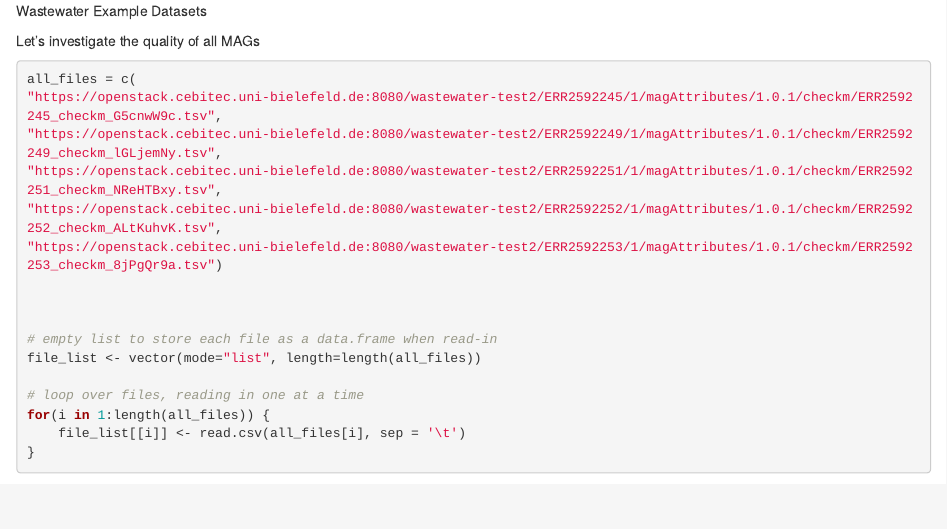
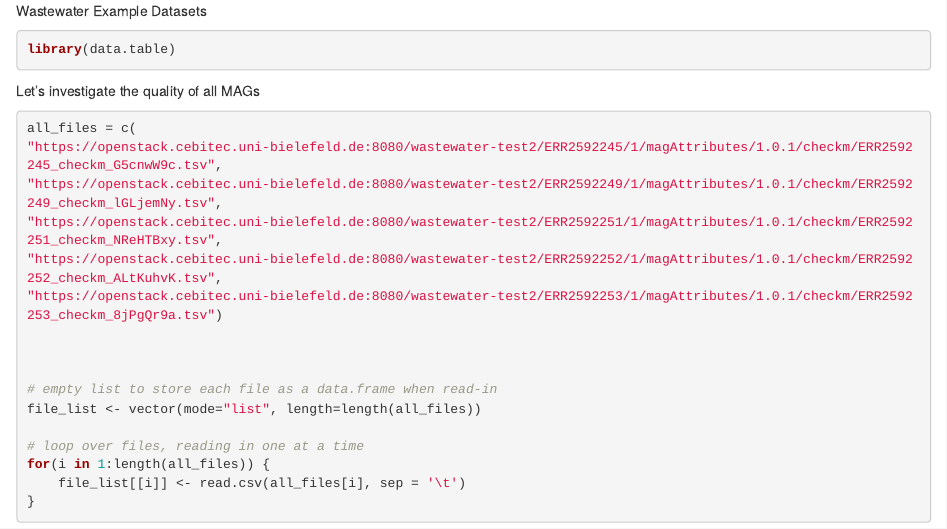
Before and after one commit to pbelmann/plots, an R Markdown document (analysis.Rmd): the page in a window 1100 px wide, from its top. Rendered offline with R 4.5, knitr and Pandoc, with nearby package versions; some code elsewhere in the file could not run offline.

Commit message:
fix(analyis): add missing library

````diff
--- a/analysis.Rmd
+++ b/analysis.Rmd
@@ -1,4 +1,9 @@
 Wastewater Example Datasets
+
+```{r lib}
+library(data.table)
+```
+
 
 Let's investigate the quality of all MAGs
 
````
